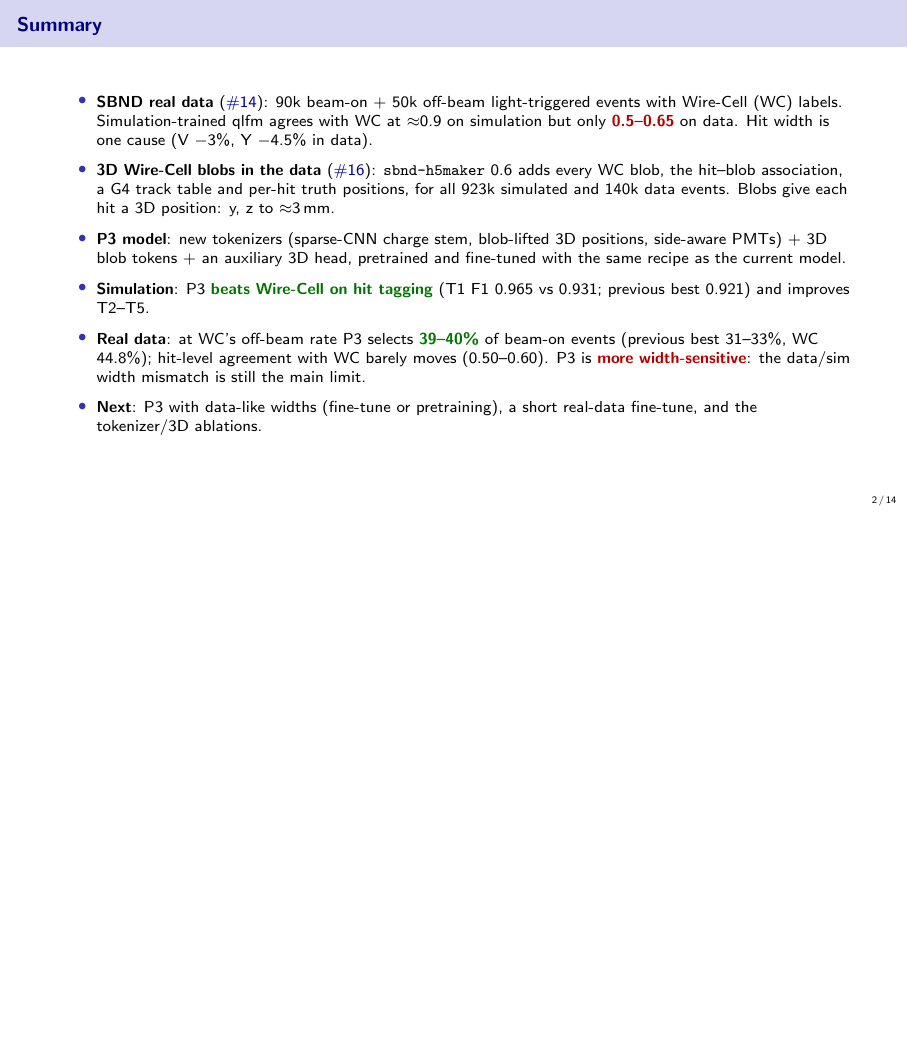
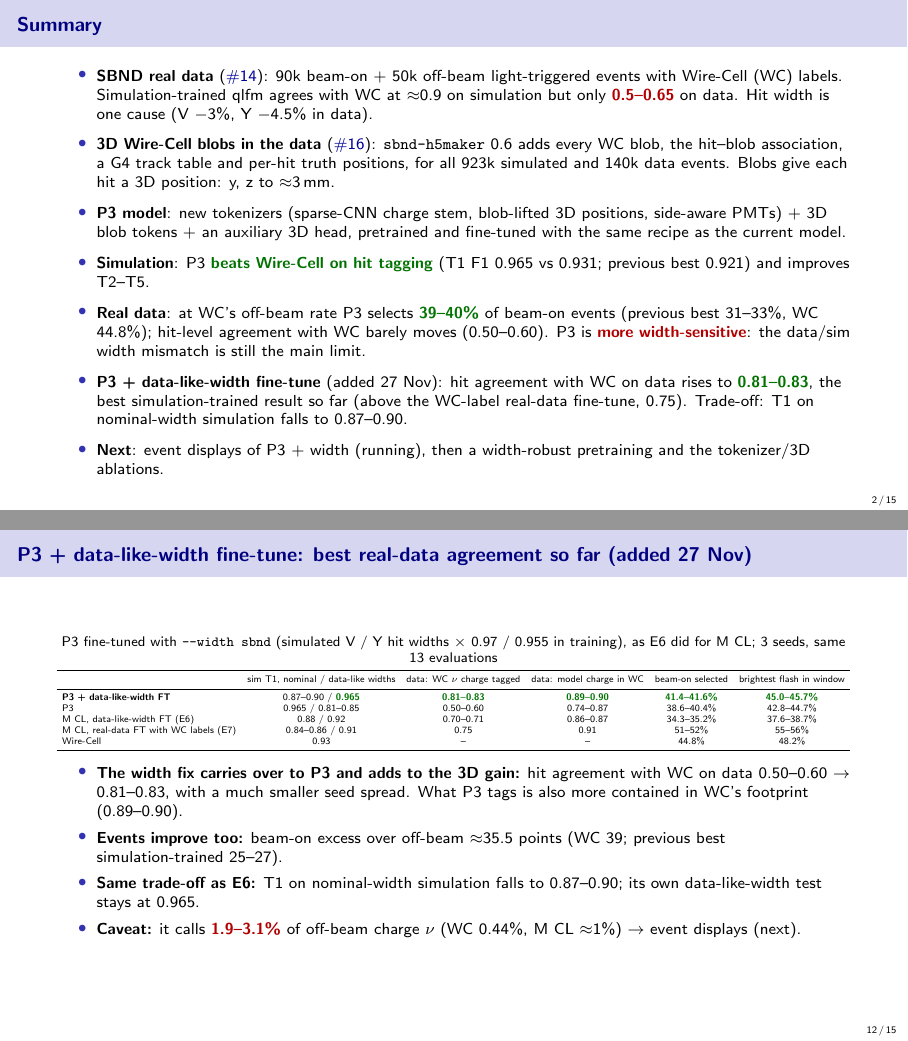
Before and after one commit to HaiwangYu/fm4npp-lartpc, LaTeX slides (multi-modal-qlmatch/docs/status-2026-11-25-tex/status-2026-11-25.tex): page 2 of 14 before the commit and pages 2 and 12 of 15 after it, the two joined at a grey line, the shorter picture padded with empty space. Compiled offline with pdfLaTeX.

Commit message:
Status deck 2026-11-25, updated 27 Nov (#16): P3 + data-like-width fine-tune slide (data hit agreement with WC 0.81-0.83, beam-on excess 35.5 points; off-beam caveat), summary/timeline/reading/next steps updated
Co-Authored-By: Claude Opus 5.5 <noreply@anthropic.com>
Claude-Session: https://claude.ai/code/session_01UyNww53ddDua1UGvZUcHmU

```diff
--- a/multi-modal-qlmatch/docs/status-2026-11-25-tex/status-2026-11-25.tex
+++ b/multi-modal-qlmatch/docs/status-2026-11-25-tex/status-2026-11-25.tex
@@ -27,7 +27,7 @@
 \subtitle{What was done since 13 November, where we stand, and options for the next steps}
 \author{Haiwang Yu}
 \institute{fm4npp-lartpc \;\textbullet\; issues \iss{14} (SBND real data), \iss{15} (3D survey), \iss{16} (P3)}
-\date{25 November 2026}
+\date{25 November 2026 (updated 27 November: P3 with data-like widths)}
 
 \begin{document}
 
@@ -50,7 +50,9 @@
     \item \textbf{Simulation}: P3 \good{beats Wire-Cell on hit tagging} (T1 F1 0.965 vs 0.931; previous best 0.921) and improves T2--T5.
     \item \textbf{Real data}: at WC's off-beam rate P3 selects \good{39--40\%} of beam-on events (previous best 31--33\%, WC 44.8\%);
       hit-level agreement with WC barely moves (0.50--0.60). P3 is \bad{more width-sensitive}: the data/sim width mismatch is still the main limit.
-    \item \textbf{Next}: P3 with data-like widths (fine-tune or pretraining), a short real-data fine-tune, and the tokenizer/3D ablations.
+    \item \textbf{P3 + data-like-width fine-tune} (added 27 Nov): hit agreement with WC on data rises to \good{0.81--0.83}, the best
+      simulation-trained result so far (above the WC-label real-data fine-tune, 0.75). Trade-off: T1 on nominal-width simulation falls to 0.87--0.90.
+    \item \textbf{Next}: event displays of P3 + width (running), then a width-robust pretraining and the tokenizer/3D ablations.
   \end{itemize}
 \end{frame}
 
@@ -285,6 +288,31 @@
   {\tiny beam-on selected: at WC's off-beam rate (6.0\%). Data: held-out 20\% of files (18,664 beam-on, 10,348 off-beam events).}
 \end{frame}
 
+\begin{frame}{P3 + data-like-width fine-tune: best real-data agreement so far (added 27 Nov)}
+  \scriptsize
+  \centering
+  P3 fine-tuned with \code{--width sbnd} (simulated V / Y hit widths $\times$ 0.97 / 0.955 in training), as E6 did for M CL; 3 seeds, same 13 evaluations\\[3pt]
+  \fitw{\begin{tabular}{lccccc}
+    \toprule
+    & sim T1, nominal / data-like widths & data: WC $\nu$ charge tagged & data: model charge in WC & beam-on selected & brightest flash in window \\
+    \midrule
+    \textbf{P3 + data-like-width FT} & 0.87--0.90 / \good{0.965} & \good{0.81--0.83} & \good{0.89--0.90} & \good{41.4--41.6\%} & \good{45.0--45.7\%} \\
+    P3 & 0.965 / 0.81--0.85 & 0.50--0.60 & 0.74--0.87 & 38.6--40.4\% & 42.8--44.7\% \\
+    M CL, data-like-width FT (E6) & 0.88 / 0.92 & 0.70--0.71 & 0.86--0.87 & 34.3--35.2\% & 37.6--38.7\% \\
+    M CL, real-data FT with WC labels (E7) & 0.84--0.86 / 0.91 & 0.75 & 0.91 & 51--52\% & 55--56\% \\
+    Wire-Cell & 0.93 & -- & -- & 44.8\% & 48.2\% \\
+    \bottomrule
+  \end{tabular}}\\[4pt]
+  \raggedright\footnotesize
+  \begin{itemize}\setlength{\itemsep}{2pt}
+    \item \textbf{The width fix carries over to P3 and adds to the 3D gain:} hit agreement with WC on data 0.50--0.60 $\to$ 0.81--0.83, with a
+      much smaller seed spread. What P3 tags is also more contained in WC's footprint (0.89--0.90).
+    \item \textbf{Events improve too:} beam-on excess over off-beam $\approx$35.5 points (WC 39; previous best simulation-trained 25--27).
+    \item \textbf{Same trade-off as E6:} T1 on nominal-width simulation falls to 0.87--0.90; its own data-like-width test stays at 0.965.
+    \item \textbf{Caveat:} it calls \bad{1.9--3.1\%} of off-beam charge $\nu$ (WC 0.44\%, M CL $\approx$1\%) $\to$ event displays (next).
+  \end{itemize}
+\end{frame}
+
 \begin{frame}{Reading}
   \footnotesize
   \begin{enumerate}\setlength{\itemsep}{6pt}
```
Also changed, not shown: multi-modal-qlmatch/docs/status-2026-11-25.pdf, multi-modal-qlmatch/docs/status-2026-11-25-tex/status-2026-11-25.tex (9 more changed lines).
